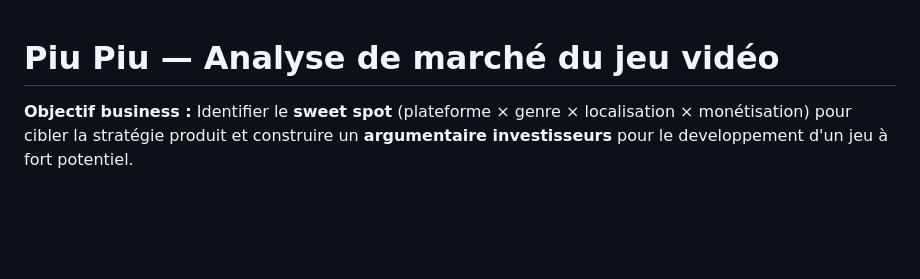
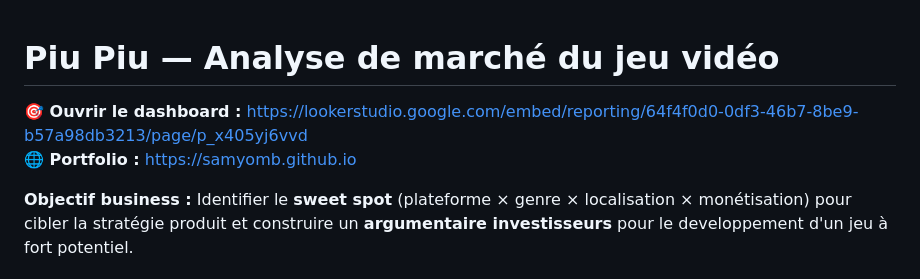
Before and after one commit to Leo020199/Final_Project_LeWagon-Video_Games, a Markdown page: README.md, the part around the change. Drawn GitHub-style; blank space fills up the shorter version.

```diff
--- a/README.md
+++ b/README.md
@@ -1,4 +1,6 @@
 # Piu Piu — Analyse de marché du jeu vidéo
+**🎯 Ouvrir le dashboard :** https://lookerstudio.google.com/embed/reporting/64f4f0d0-0df3-46b7-8be9-b57a98db3213/page/p_x405yj6vvd
+**🌐 Portfolio :** https://samyomb.github.io
 
 **Objectif business :** Identifier le **sweet spot** (plateforme × genre × localisation × monétisation) pour cibler la stratégie produit et construire un **argumentaire investisseurs** pour le developpement d'un jeu à fort potentiel.
 
```
